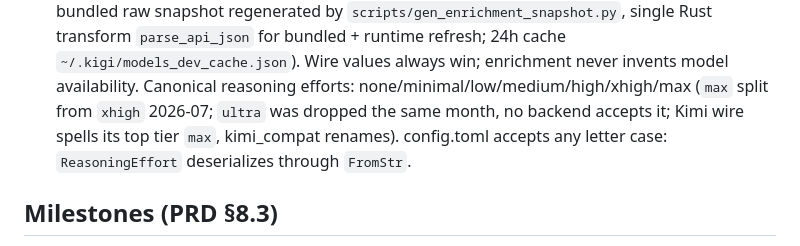
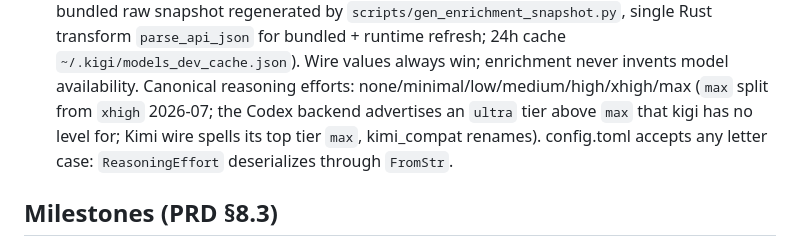
Before and after one commit to ZacharyZhang-NY/Kigi-CLI, a Markdown page: AGENTS.md, the part around the change. GitHub-like rendering.

Commit message:
docs(agents): the codex backend does advertise an ultra tier

```diff
--- a/AGENTS.md
+++ b/AGENTS.md
@@ -532,8 +532,8 @@ client-side, no backend surface.
   `~/.kigi/models_dev_cache.json`). Wire values always win; enrichment
   never invents model availability. Canonical reasoning efforts:
   none/minimal/low/medium/high/xhigh/max (`max` split from `xhigh` 2026-07;
-  `ultra` was dropped the same month, no backend accepts it; Kimi wire
-  spells its top tier `max`, kimi_compat renames). config.toml accepts any
+  the Codex backend advertises an `ultra` tier above `max` that kigi has no
+  level for; Kimi wire spells its top tier `max`, kimi_compat renames). config.toml accepts any
   letter case: `ReasoningEffort` deserializes through `FromStr`.
 
 ## Milestones (PRD §8.3)
```
